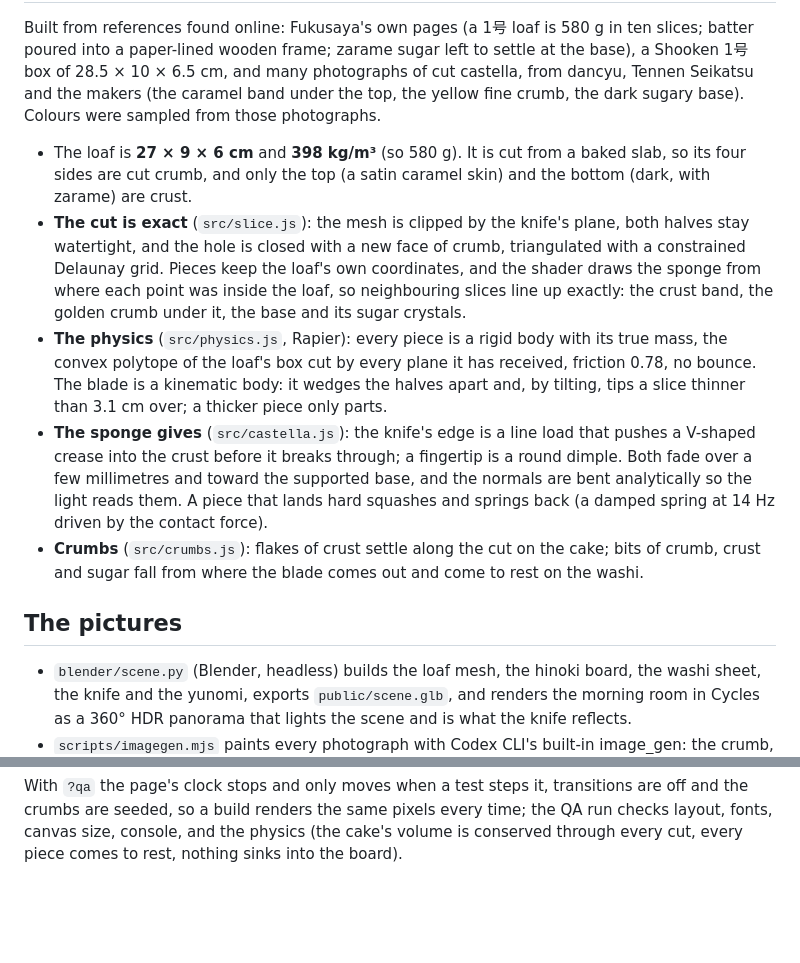
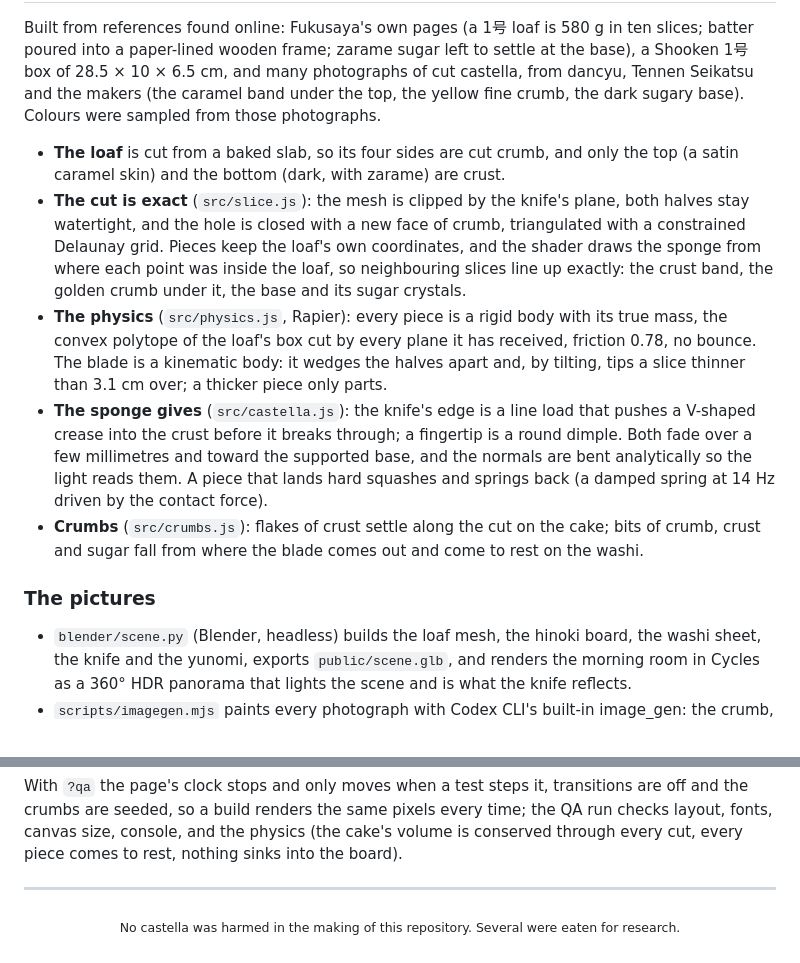
Before and after one commit to davidyen1124/slice-of-life-crisis, a Markdown page: README.md, 2 parts joined by grey strips. Rendered like a GitHub page; blank space fills up the shorter version.

```diff
--- a/README.md
+++ b/README.md
@@ -17,23 +68,23 @@ paper-lined wooden frame; zarame sugar left to settle at the base), a Shooken 1
 photographs of cut castella, from dancyu, Tennen Seikatsu and the makers (the caramel band under the top, the yellow
 fine crumb, the dark sugary base). Colours were sampled from those photographs.
 
-- The loaf is **27 × 9 × 6 cm** and **398 kg/m³** (so 580 g). It is cut from a baked slab, so its four sides are cut
-  crumb, and only the top (a satin caramel skin) and the bottom (dark, with zarame) are crust.
-- **The cut is exact** (`src/slice.js`): the mesh is clipped by the knife's plane, both halves stay watertight, and
-  the hole is closed with a new face of crumb, triangulated with a constrained Delaunay grid. Pieces keep the loaf's
-  own coordinates, and the shader draws the sponge from where each point was inside the loaf, so neighbouring slices
-  line up exactly: the crust band, the golden crumb under it, the base and its sugar crystals.
-- **The physics** (`src/physics.js`, Rapier): every piece is a rigid body with its true mass, the convex polytope
-  of the loaf's box cut by every plane it has received, friction 0.78, no bounce. The blade is a kinematic body: it
-  wedges the halves apart and, by tilting, tips a slice thinner than 3.1 cm over; a thicker piece only parts.
+- **The loaf** is cut from a baked slab, so its four sides are cut crumb, and only the top (a satin caramel skin) and
+  the bottom (dark, with zarame) are crust.
+- **The cut is exact** (`src/slice.js`): the mesh is clipped by the knife's plane, both halves stay watertight, and the
+  hole is closed with a new face of crumb, triangulated with a constrained Delaunay grid. Pieces keep the loaf's own
+  coordinates, and the shader draws the sponge from where each point was inside the loaf, so neighbouring slices line
+  up exactly: the crust band, the golden crumb under it, the base and its sugar crystals.
+- **The physics** (`src/physics.js`, Rapier): every piece is a rigid body with its true mass, the convex polytope of the
+  loaf's box cut by every plane it has received, friction 0.78, no bounce. The blade is a kinematic body: it wedges the
+  halves apart and, by tilting, tips a slice thinner than 3.1 cm over; a thicker piece only parts.
 - **The sponge gives** (`src/castella.js`): the knife's edge is a line load that pushes a V-shaped crease into the crust
   before it breaks through; a fingertip is a round dimple. Both fade over a few millimetres and toward the supported
-  base, and the normals are bent analytically so the light reads them. A piece that lands hard squashes and springs back
-  (a damped spring at 14 Hz driven by the contact force).
+  base, and the normals are bent analytically so the light reads them. A piece that lands hard squashes and springs
+  back (a damped spring at 14 Hz driven by the contact force).
 - **Crumbs** (`src/crumbs.js`): flakes of crust settle along the cut on the cake; bits of crumb, crust and sugar fall
   from where the blade comes out and come to rest on the washi.
 
-## The pictures
+### The pictures
 
 - `blender/scene.py` (Blender, headless) builds the loaf mesh, the hinoki board, the washi sheet, the knife and the
   yunomi, exports `public/scene.glb`, and renders the morning room in Cycles as a 360° HDR panorama that lights the
@@ -63,3 +114,7 @@ node scripts/compare.mjs qa/local qa/prod                    # pixel parity betw
 With `?qa` the page's clock stops and only moves when a test steps it, transitions are off and the crumbs are seeded,
 so a build renders the same pixels every time; the QA run checks layout, fonts, canvas size, console, and the physics
 (the cake's volume is conserved through every cut, every piece comes to rest, nothing sinks into the board).
+
+---
+
+<p align="center"><sub>No castella was harmed in the making of this repository. Several were eaten for research.</sub></p>
```
Also changed, not shown: other parts of README.md (+60 -9 lines), docs/screenshot.jpg (added), docs/sliced.jpg (added).
